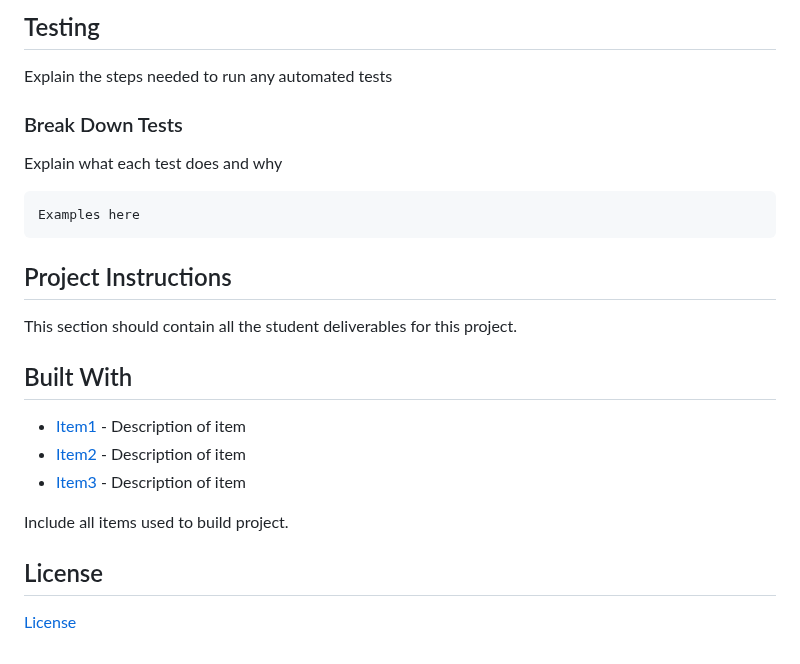
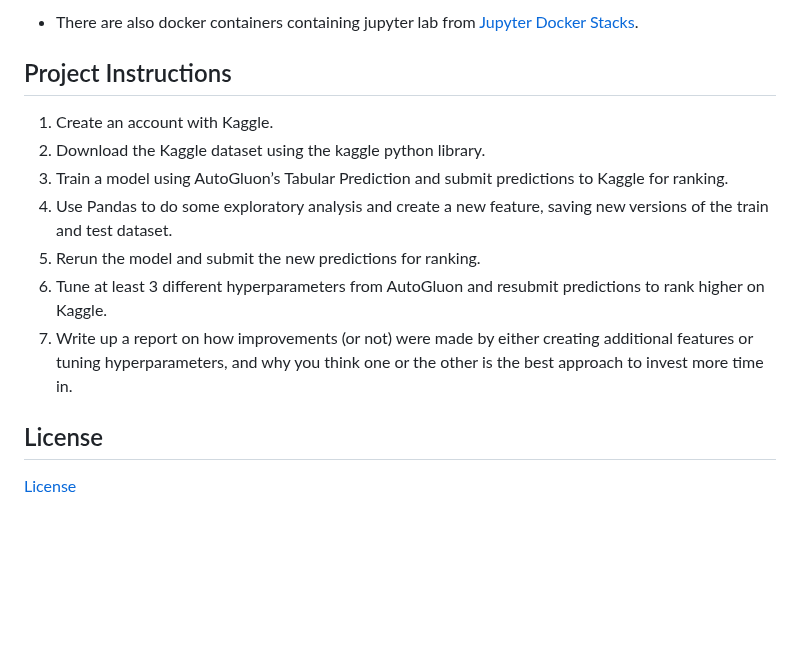
Before and after one commit to udacity/nd009t-c1-intro-to-ml-project-starter, a Markdown page: README.md, the part around one of its changes. Drawn GitHub-style; blank space fills up the shorter version.

````diff
--- a/README.md
+++ b/README.md
@@ -27,29 +47,15 @@ Give an example here
 ```
-
-## Testing
-
-Explain the steps needed to run any automated tests
-
-### Break Down Tests
-
-Explain what each test does and why
-
-```
-Examples here
-```
+* There are also docker containers containing jupyter lab from [Jupyter Docker Stacks](https://jupyter-docker-stacks.readthedocs.io/en/latest/index.html).
 
 ## Project Instructions
 
-This section should contain all the student deliverables for this project.
-
-## Built With
-
-* [Item1](www.item1.com) - Description of item
-* [Item2](www.item2.com) - Description of item
-* [Item3](www.item3.com) - Description of item
-
-Include all items used to build project.
+1. Create an account with Kaggle.
+2. Download the Kaggle dataset using the kaggle python library.
+3. Train a model using AutoGluon’s Tabular Prediction and submit predictions to Kaggle for ranking.
+4. Use Pandas to do some exploratory analysis and create a new feature, saving new versions of the train and test dataset.
+5. Rerun the model and submit the new predictions for ranking.
+6. Tune at least 3 different hyperparameters from AutoGluon and resubmit predictions to rank higher on Kaggle.
+7. Write up a report on how improvements (or not) were made by either creating additional features or tuning hyperparameters, and why you think one or the other is the best approach to invest more time in.
 
 ## License
-
 [License](LICENSE.txt)
````
Also changed, not shown: other parts of README.md (+31 -11 lines), report-template.md (added, +45 -0 lines), starter/README.md (deleted, +0 -3 lines), img/model_test_score.png (added), img/model_train_score.png (added), img/sagemaker-studio-git1.png (added), img/sagemaker-studio-git2.png (added), 2 other files.
